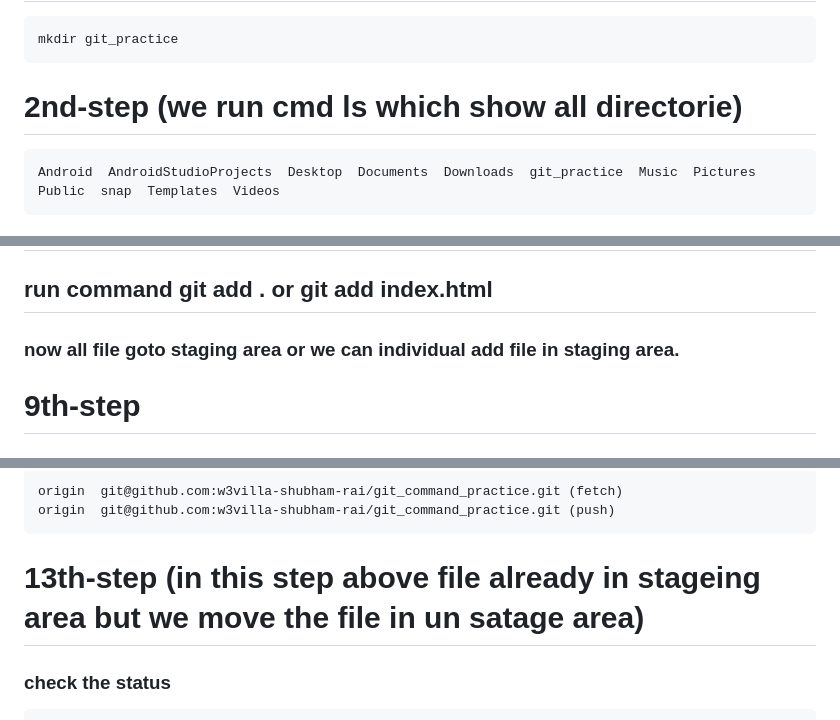
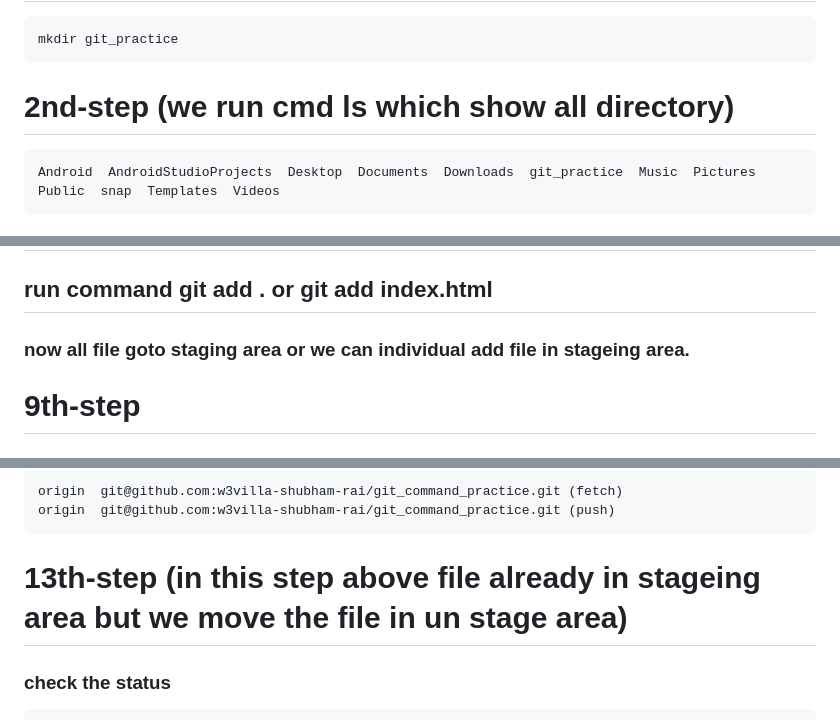
Before and after one commit to w3villa-shubham-rai/git_command_practice, a Markdown page: readme.md, 3 parts joined by grey strips. GitHub-like rendering.

````diff
--- a/readme.md
+++ b/readme.md
@@ -2,7 +2,7 @@
 ```
 mkdir git_practice
 ```
-# 2nd-step (we run cmd ls which show all directorie)
+# 2nd-step (we run cmd ls which show all directory)
 ```
 Android  AndroidStudioProjects  Desktop  Documents  Downloads  git_practice  Music  Pictures  Public  snap  Templates  Videos
 ```
@@ -62,7 +62,7 @@ this above message show our index.html and readme.md file which are not added wi
 
 # 8th step
 ## run command  git add . or git add index.html
-### now all file goto staging area or we can individual add file in staging area.
+### now all file goto staging area or we can individual add file in stageing area.
 
 # 9th-step
 ## again we check the staus
@@ -118,7 +118,7 @@ origin  git@github.com:w3villa-shubham-rai/git_command_practice.git (fetch)
 origin  git@github.com:w3villa-shubham-rai/git_command_practice.git (push)
 </pre>
 
-# 13th-step (in this step above file already in stageing area but we move the file in un satage area)
+# 13th-step (in this step above file already in stageing area but we move the file in un stage area)
 
 ### check the status
 ```
````
